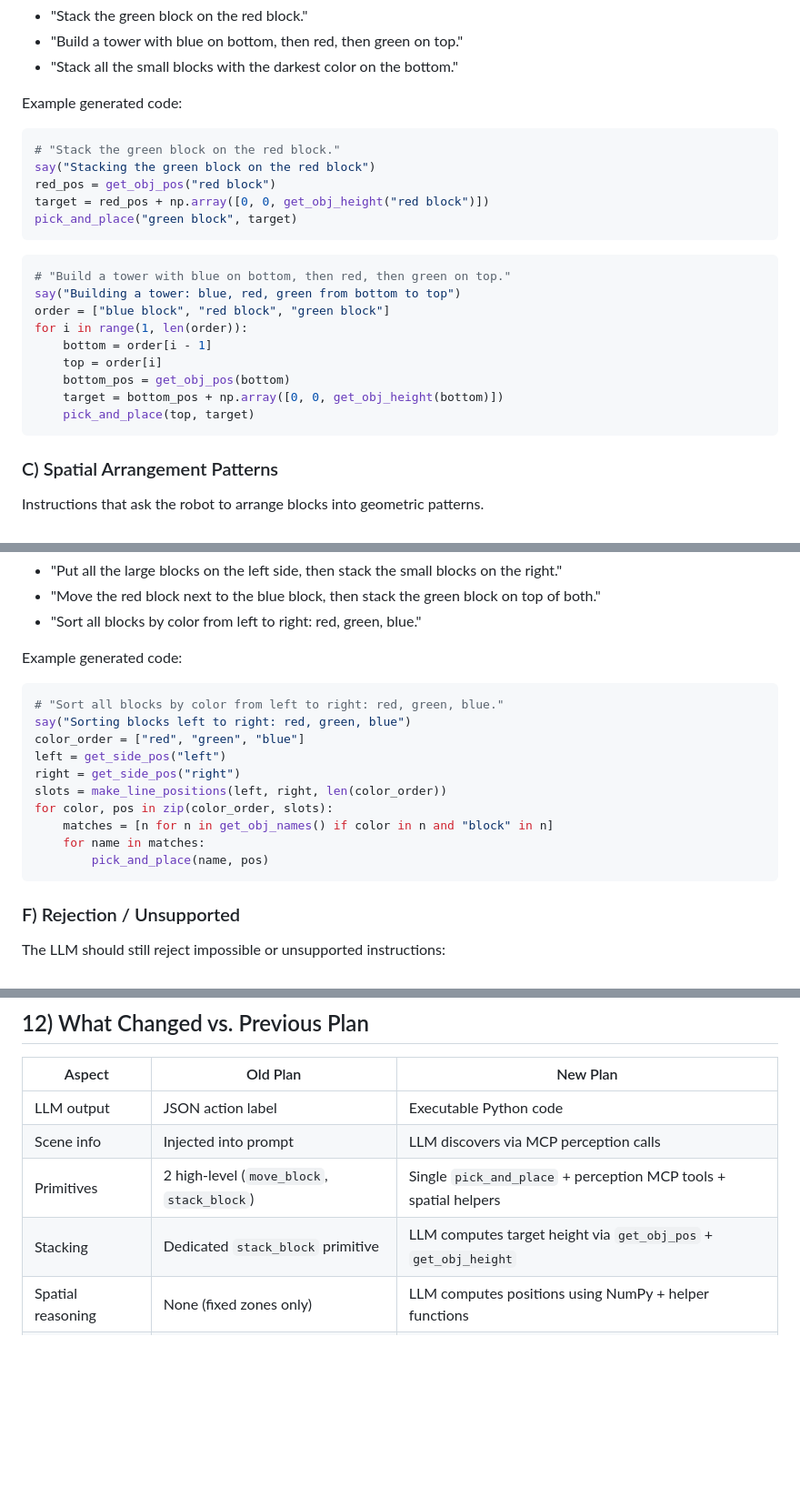
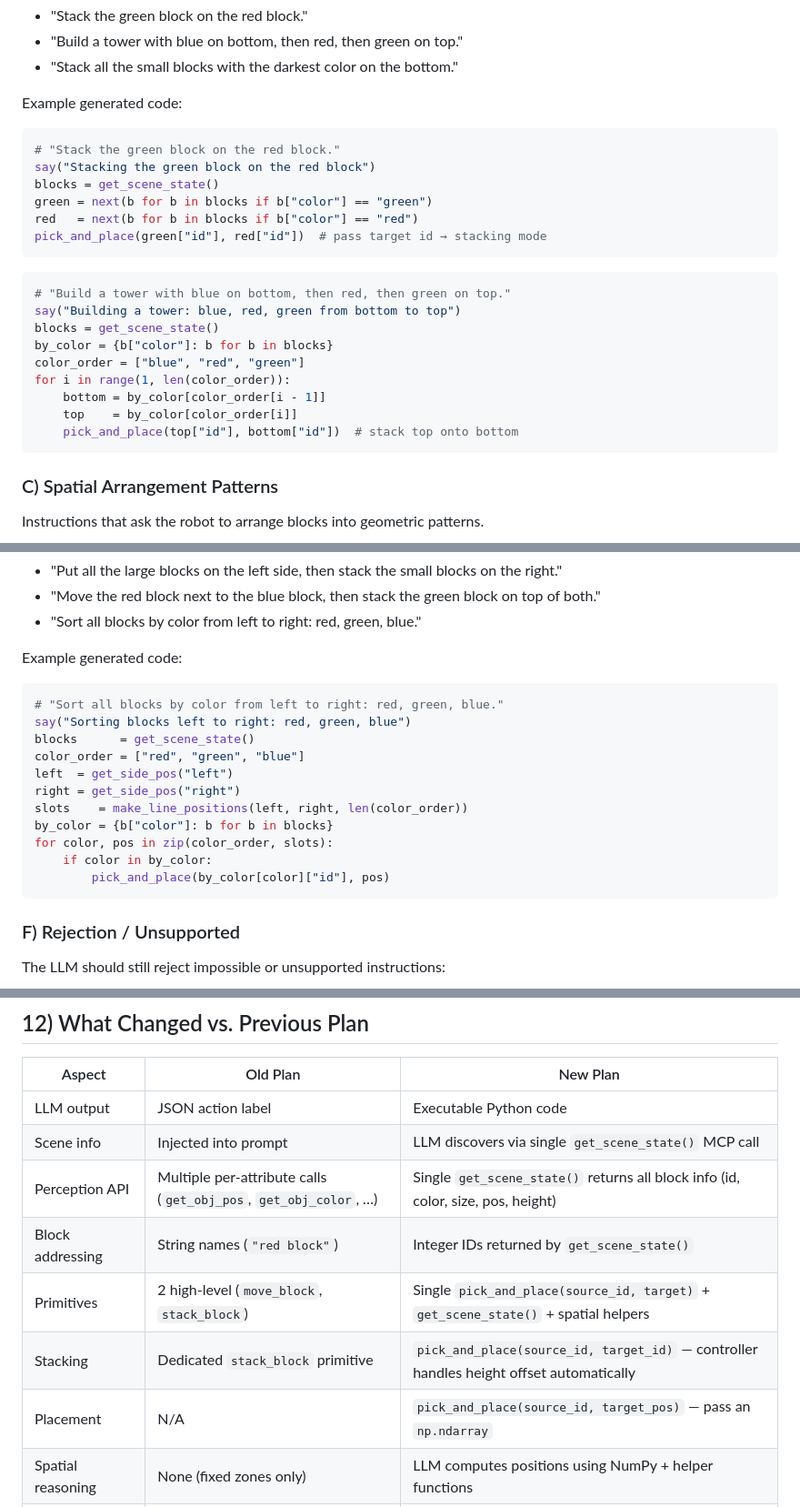
Before and after one commit to nks676/cs188-final-project, a Markdown page: project_plan.md, 3 parts joined by grey strips. Shown at 91% size. Rendered like a GitHub page; blank space fills up the shorter version.

````diff
--- a/project_plan.md
+++ b/project_plan.md
@@ -149,21 +162,22 @@ Example generated code:
 ```python
 # "Stack the green block on the red block."
 say("Stacking the green block on the red block")
-red_pos = get_obj_pos("red block")
-target = red_pos + np.array([0, 0, get_obj_height("red block")])
-pick_and_place("green block", target)
+blocks = get_scene_state()
+green = next(b for b in blocks if b["color"] == "green")
+red   = next(b for b in blocks if b["color"] == "red")
+pick_and_place(green["id"], red["id"])  # pass target id → stacking mode
 ```
 
 ```python
 # "Build a tower with blue on bottom, then red, then green on top."
 say("Building a tower: blue, red, green from bottom to top")
-order = ["blue block", "red block", "green block"]
-for i in range(1, len(order)):
-    bottom = order[i - 1]
-    top = order[i]
-    bottom_pos = get_obj_pos(bottom)
-    target = bottom_pos + np.array([0, 0, get_obj_height(bottom)])
-    pick_and_place(top, target)
+blocks = get_scene_state()
+by_color = {b["color"]: b for b in blocks}
+color_order = ["blue", "red", "green"]
+for i in range(1, len(color_order)):
+    bottom = by_color[color_order[i - 1]]
+    top    = by_color[color_order[i]]
+    pick_and_place(top["id"], bottom["id"])  # stack top onto bottom
 ```
 
 ### C) Spatial Arrangement Patterns
@@ -243,14 +262,15 @@ Example generated code:
 ```python
 # "Sort all blocks by color from left to right: red, green, blue."
 say("Sorting blocks left to right: red, green, blue")
+blocks      = get_scene_state()
 color_order = ["red", "green", "blue"]
-left = get_side_pos("left")
+left  = get_side_pos("left")
 right = get_side_pos("right")
-slots = make_line_positions(left, right, len(color_order))
+slots    = make_line_positions(left, right, len(color_order))
+by_color = {b["color"]: b for b in blocks}
 for color, pos in zip(color_order, slots):
-    matches = [n for n in get_obj_names() if color in n and "block" in n]
-    for name in matches:
-        pick_and_place(name, pos)
+    if color in by_color:
+        pick_and_place(by_color[color]["id"], pos)
 ```
 
 ### F) Rejection / Unsupported
@@ -432,9 +447,12 @@ Everything that **does not require a working robosuite env** — can be develope
 | Aspect | Old Plan | New Plan |
 |---|---|---|
 | LLM output | JSON action label | Executable Python code |
-| Scene info | Injected into prompt | LLM discovers via MCP perception calls |
-| Primitives | 2 high-level (`move_block`, `stack_block`) | Single `pick_and_place` + perception MCP tools + spatial helpers |
-| Stacking | Dedicated `stack_block` primitive | LLM computes target height via `get_obj_pos` + `get_obj_height` |
+| Scene info | Injected into prompt | LLM discovers via single `get_scene_state()` MCP call |
+| Perception API | Multiple per-attribute calls (`get_obj_pos`, `get_obj_color`, …) | Single `get_scene_state()` returns all block info (id, color, size, pos, height) |
+| Block addressing | String names (`"red block"`) | Integer IDs returned by `get_scene_state()` |
+| Primitives | 2 high-level (`move_block`, `stack_block`) | Single `pick_and_place(source_id, target)` + `get_scene_state()` + spatial helpers |
+| Stacking | Dedicated `stack_block` primitive | `pick_and_place(source_id, target_id)` — controller handles height offset automatically |
+| Placement | N/A | `pick_and_place(source_id, target_pos)` — pass an `np.ndarray` |
 | Spatial reasoning | None (fixed zones only) | LLM computes positions using NumPy + helper functions |
 | Instruction types | Move to zone / stack in zone | Corners, offsets, midpoints, arrangements, conditionals, composites |
 | Composability | Flat list of tool calls | LLM writes loops, conditionals, variable assignments |
````
Also changed, not shown: other parts of project_plan.md (+73 -60 lines).
